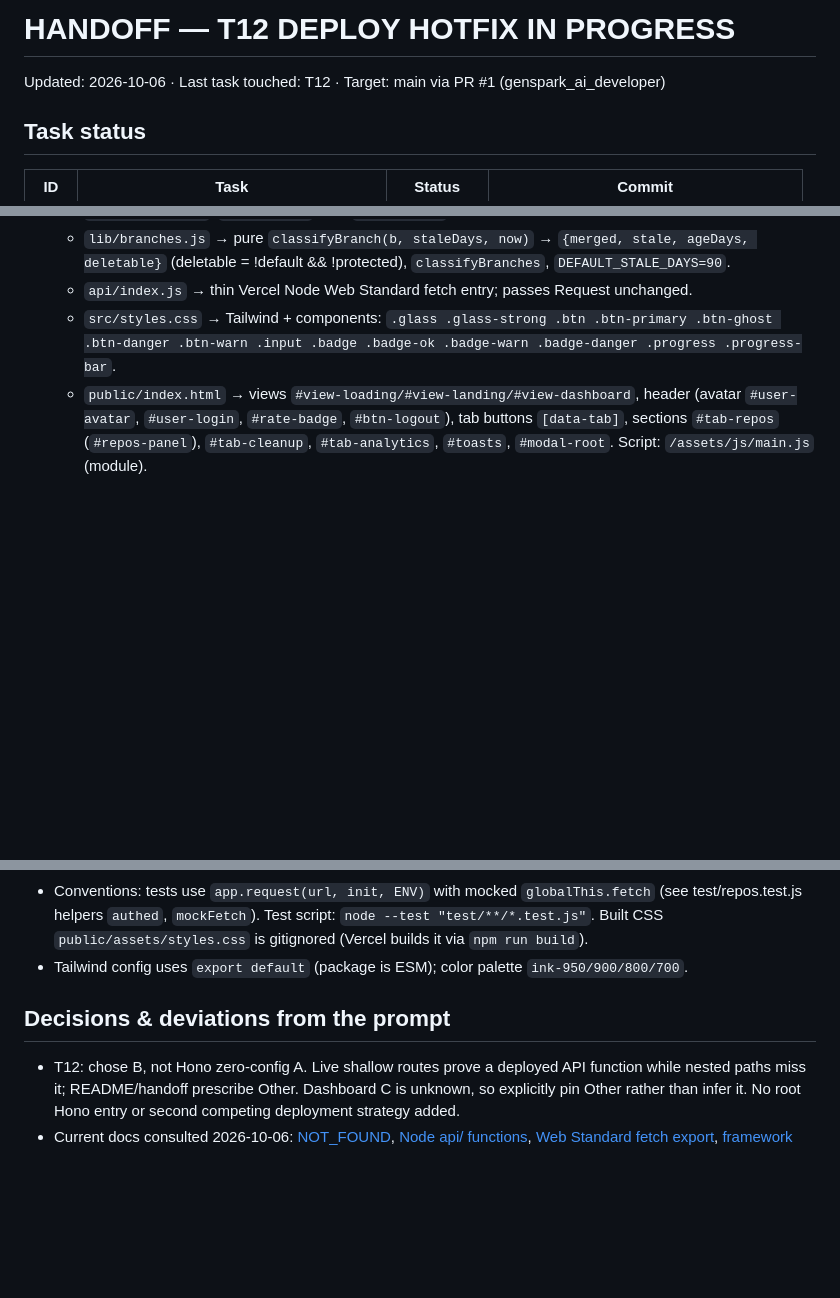
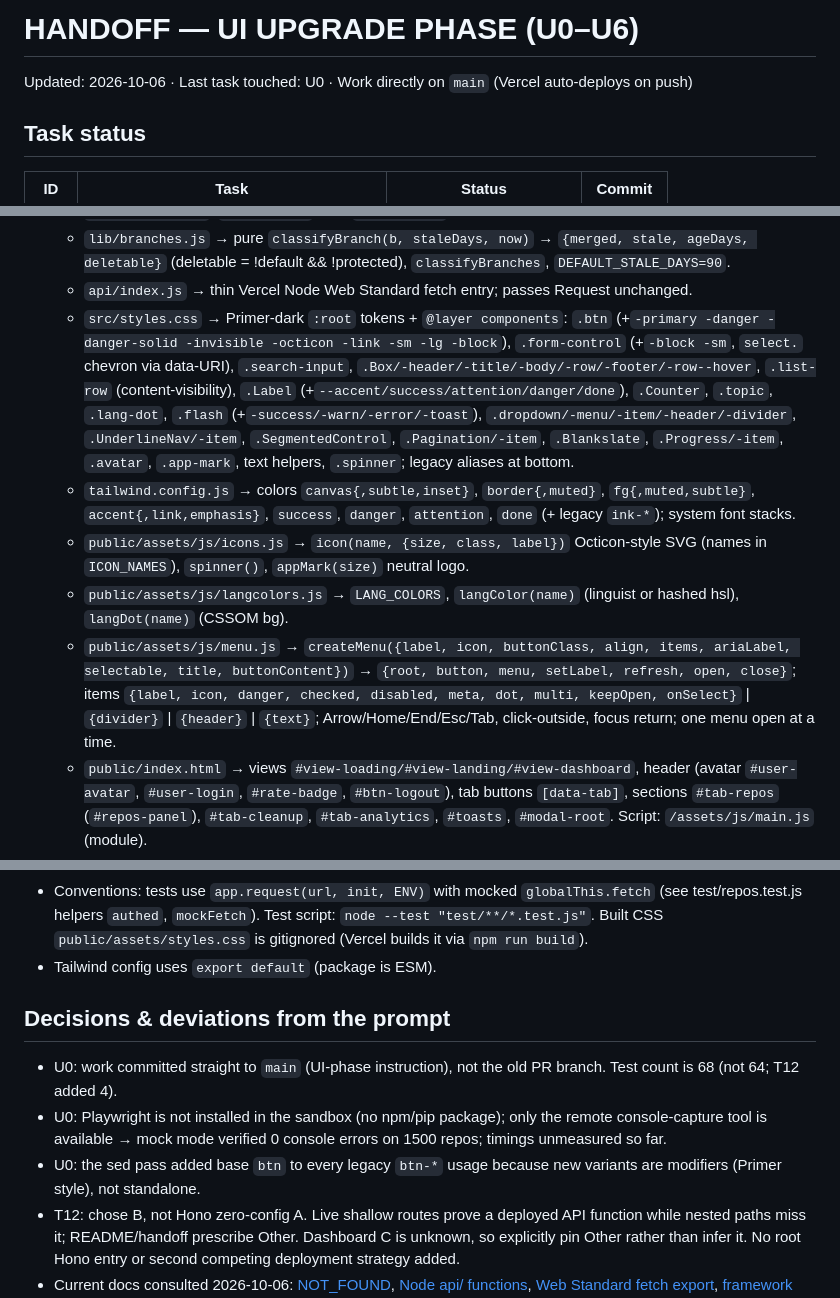
Before and after one commit to sazindux/Git-Manager, a Markdown page: handoff.md, 3 parts joined by grey strips. Rendered like a GitHub page; blank space fills up the shorter version.

Commit message:
docs: handoff after U0

```diff
--- a/handoff.md
+++ b/handoff.md
@@ -1,5 +1,5 @@
-# HANDOFF — T12 DEPLOY HOTFIX IN PROGRESS
-Updated: 2026-10-06 · Last task touched: T12 · Target: main via PR #1 (genspark_ai_developer)
+# HANDOFF — UI UPGRADE PHASE (U0–U6)
+Updated: 2026-10-06 · Last task touched: U0 · Work directly on `main` (Vercel auto-deploys on push)
 
 ## Task status
 | ID | Task | Status | Commit |
@@ -69,7 +70,11 @@ T11 historical QA: 64/64 tests; UI CSP-clean in mock mode (Playwright, 0 console
   - `lib/repos.js` → `trimRepo`, `validateTarget` middleware (sets `c.var.target = {owner, repo, path}`), `listRepos`, `patchRepo`, `deleteRepo`, `mergeTopics` (pure), `putTopics`, `transferRepo`, `emptyCheck`, `listBranches` (GET repo → default branch; paginate branches ≤10 pages; per branch compare + commit date), `deleteBranch` (fetches repo + branch first; 409 `protected_branch` for default/protected), helpers `readJsonBody(c)`, `bad(c, msg)` (400 `bad_request`).
   - `lib/branches.js` → pure `classifyBranch(b, staleDays, now)` → `{merged, stale, ageDays, deletable}` (deletable = !default && !protected), `classifyBranches`, `DEFAULT_STALE_DAYS=90`.
   - `api/index.js` → thin Vercel Node Web Standard fetch entry; passes Request unchanged.
-  - `src/styles.css` → Tailwind + components: `.glass .glass-strong .btn .btn-primary .btn-ghost .btn-danger .btn-warn .input .badge .badge-ok .badge-warn .badge-danger .progress .progress-bar`.
+  - `src/styles.css` → Primer-dark `:root` tokens + `@layer components`: `.btn` (+`-primary -danger -danger-solid -invisible -octicon -link -sm -lg -block`), `.form-control` (+`-block -sm`, `select.` chevron via data-URI), `.search-input`, `.Box/-header/-title/-body/-row/-footer/-row--hover`, `.list-row` (content-visibility), `.Label` (+`--accent/success/attention/danger/done`), `.Counter`, `.topic`, `.lang-dot`, `.flash` (+`-success/-warn/-error/-toast`), `.dropdown/-menu/-item/-header/-divider`, `.UnderlineNav/-item`, `.SegmentedControl`, `.Pagination/-item`, `.Blankslate`, `.Progress/-item`, `.avatar`, `.app-mark`, text helpers, `.spinner`; legacy aliases at bottom.
+  - `tailwind.config.js` → colors `canvas{,subtle,inset}`, `border{,muted}`, `fg{,muted,subtle}`, `accent{,link,emphasis}`, `success`, `danger`, `attention`, `done` (+ legacy `ink-*`); system font stacks.
+  - `public/assets/js/icons.js` → `icon(name, {size, class, label})` Octicon-style SVG (names in `ICON_NAMES`), `spinner()`, `appMark(size)` neutral logo.
+  - `public/assets/js/langcolors.js` → `LANG_COLORS`, `langColor(name)` (linguist or hashed hsl), `langDot(name)` (CSSOM bg).
+  - `public/assets/js/menu.js` → `createMenu({label, icon, buttonClass, align, items, ariaLabel, selectable, title, buttonContent})` → `{root, button, menu, setLabel, refresh, open, close}`; items `{label, icon, danger, checked, disabled, meta, dot, multi, keepOpen, onSelect}` | `{divider}` | `{header}` | `{text}`; Arrow/Home/End/Esc/Tab, click-outside, focus return; one menu open at a time.
   - `public/index.html` → views `#view-loading/#view-landing/#view-dashboard`, header (avatar `#user-avatar`, `#user-login`, `#rate-badge`, `#btn-logout`), tab buttons `[data-tab]`, sections `#tab-repos` (`#repos-panel`), `#tab-cleanup`, `#tab-analytics`, `#toasts`, `#modal-root`. Script: `/assets/js/main.js` (module).
   - `public/assets/js/ui.js` → `el(tag, attrs, ...children)` (attrs: class, text, onClick…, dataset), `append`, `clear`, `show(node, bool)`, `$`, `$$`, `svg`, `formatNumber`, `formatBytesFromKB`, `formatDate`, `daysSince`, `debounce`, `sleep(ms, signal)`.
   - `public/assets/js/state.js` → `state` {user, repos, selection:Set, rate, activeTab}, `on/emit` events (`user`, `rate`, `repos`, `selection`, `tab`, `unauthorized`), `hasScope`, `setUser`, `setRate`, `setRepos`, `removeRepos`, `updateRepo`, `setSelection`, `toggleSelected`, `clearSelection`, `selectedRepos`, `setTab`.
@@ -89,9 +94,12 @@ T11 historical QA: 64/64 tests; UI CSP-clean in mock mode (Playwright, 0 console
 - Error JSON shape: `{error: <code>, message, status, retryAfter?, rate?}`; codes: unauthorized, rate_limited(429), protected_branch(409), forbidden, not_found, conflict, unprocessable, upstream_error, network_error, csrf, bad_origin, invalid_target.
 - Conventions: tests use `app.request(url, init, ENV)` with mocked `globalThis.fetch` (see test/repos.test.js helpers `authed`, `mockFetch`). Test script: `node --test "test/**/*.test.js"`.
   Built CSS `public/assets/styles.css` is gitignored (Vercel builds it via `npm run build`).
-- Tailwind config uses `export default` (package is ESM); color palette `ink-950/900/800/700`.
+- Tailwind config uses `export default` (package is ESM).
 
 ## Decisions & deviations from the prompt
+- U0: work committed straight to `main` (UI-phase instruction), not the old PR branch. Test count is 68 (not 64; T12 added 4).
+- U0: Playwright is not installed in the sandbox (no npm/pip package); only the remote console-capture tool is available → mock mode verified 0 console errors on 1500 repos; timings unmeasured so far.
+- U0: the sed pass added base `btn` to every legacy `btn-*` usage because new variants are modifiers (Primer style), not standalone.
 - T12: chose B, not Hono zero-config A. Live shallow routes prove a deployed API function while nested
   paths miss it; README/handoff prescribe Other. Dashboard C is unknown, so explicitly pin Other rather
   than infer it. No root Hono entry or second competing deployment strategy added.
```
Also changed, not shown: other parts of handoff.md (+23 -43 lines).
